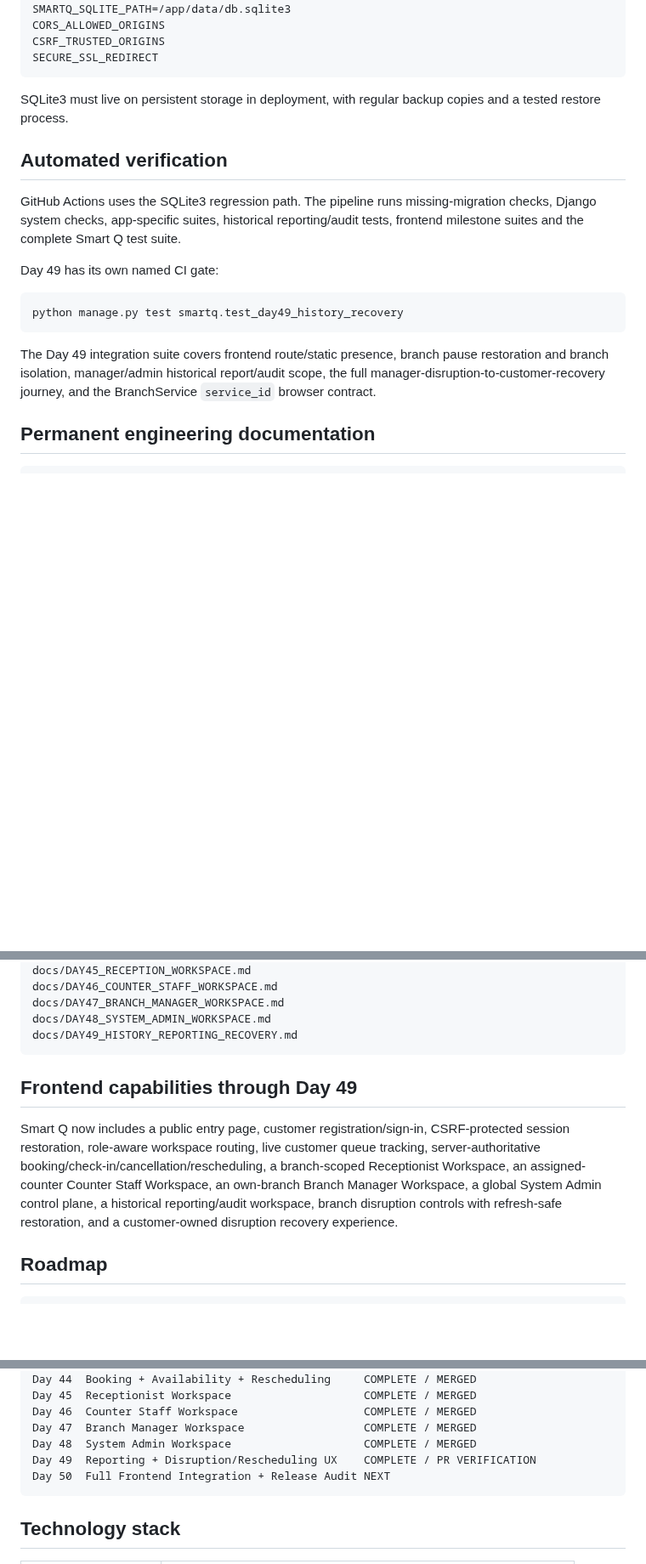
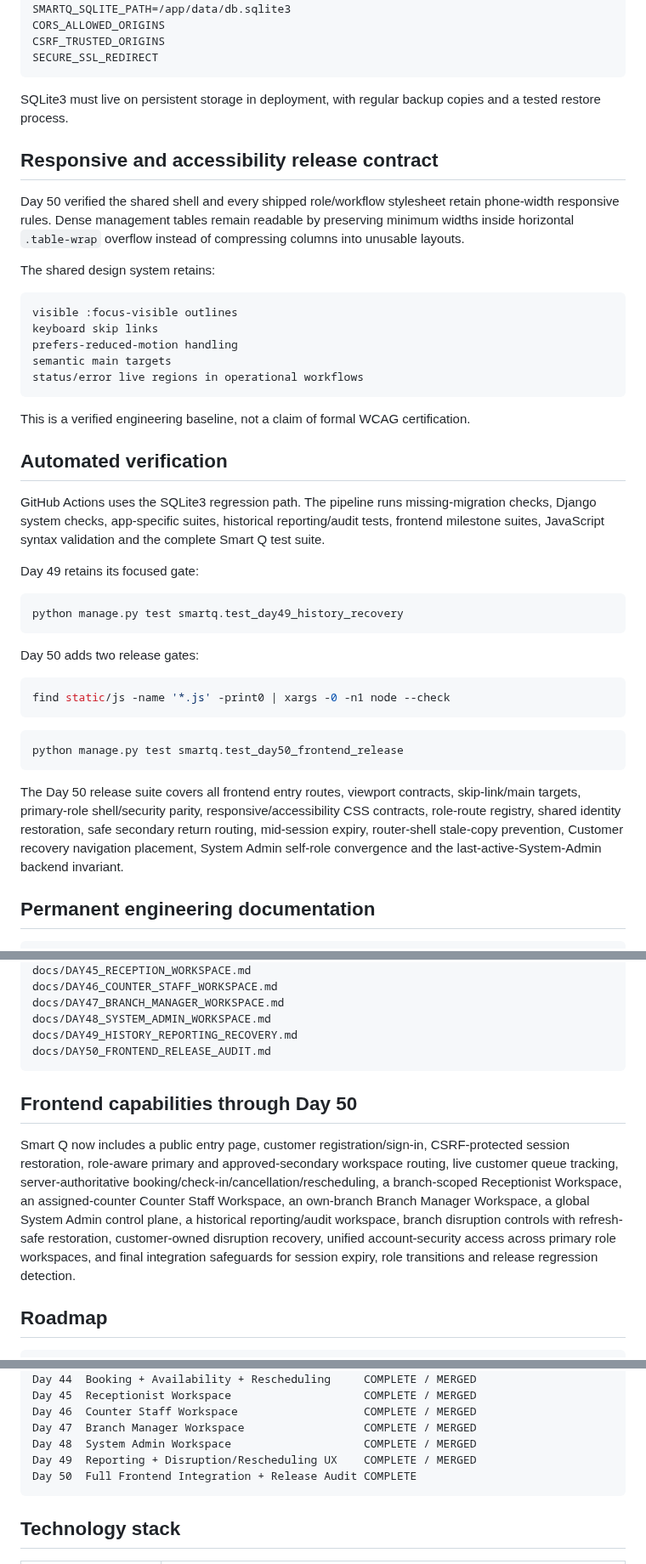
Before and after one commit to Katlegojack/SmartQ, a Markdown page: README.md, 3 parts joined by grey strips. Shown at 85% size. GitHub-like rendering; blank space fills up the shorter version.

Commit message:
Sync README through Day 50 release audit

````diff
--- a/README.md
+++ b/README.md
@@ -372,17 +400,43 @@ SECURE_SSL_REDIRECT
 
 SQLite3 must live on persistent storage in deployment, with regular backup copies and a tested restore process.
 
+## Responsive and accessibility release contract
+
+Day 50 verified the shared shell and every shipped role/workflow stylesheet retain phone-width responsive rules. Dense management tables remain readable by preserving minimum widths inside horizontal `.table-wrap` overflow instead of compressing columns into unusable layouts.
+
+The shared design system retains:
+
+```text
+visible :focus-visible outlines
+keyboard skip links
+prefers-reduced-motion handling
+semantic main targets
+status/error live regions in operational workflows
+```
+
+This is a verified engineering baseline, not a claim of formal WCAG certification.
+
 ## Automated verification
 
-GitHub Actions uses the SQLite3 regression path. The pipeline runs missing-migration checks, Django system checks, app-specific suites, historical reporting/audit tests, frontend milestone suites and the complete Smart Q test suite.
+GitHub Actions uses the SQLite3 regression path. The pipeline runs missing-migration checks, Django system checks, app-specific suites, historical reporting/audit tests, frontend milestone suites, JavaScript syntax validation and the complete Smart Q test suite.
 
-Day 49 has its own named CI gate:
+Day 49 retains its focused gate:
 
 ```powershell
 python manage.py test smartq.test_day49_history_recovery
 ```
 
-The Day 49 integration suite covers frontend route/static presence, branch pause restoration and branch isolation, manager/admin historical report/audit scope, the full manager-disruption-to-customer-recovery journey, and the BranchService `service_id` browser contract.
+Day 50 adds two release gates:
+
+```bash
+find static/js -name '*.js' -print0 | xargs -0 -n1 node --check
+```
+
+```powershell
+python manage.py test smartq.test_day50_frontend_release
+```
+
+The Day 50 release suite covers all frontend entry routes, viewport contracts, skip-link/main targets, primary-role shell/security parity, responsive/accessibility CSS contracts, role-route registry, shared identity restoration, safe secondary return routing, mid-session expiry, router-shell stale-copy prevention, Customer recovery navigation placement, System Admin self-role convergence and the last-active-System-Admin backend invariant.
 
 ## Permanent engineering documentation
 
@@ -409,11 +463,12 @@ docs/DAY46_COUNTER_STAFF_WORKSPACE.md
 docs/DAY47_BRANCH_MANAGER_WORKSPACE.md
 docs/DAY48_SYSTEM_ADMIN_WORKSPACE.md
 docs/DAY49_HISTORY_REPORTING_RECOVERY.md
+docs/DAY50_FRONTEND_RELEASE_AUDIT.md
 ```
 
-## Frontend capabilities through Day 49
+## Frontend capabilities through Day 50
 
-Smart Q now includes a public entry page, customer registration/sign-in, CSRF-protected session restoration, role-aware workspace routing, live customer queue tracking, server-authoritative booking/check-in/cancellation/rescheduling, a branch-scoped Receptionist Workspace, an assigned-counter Counter Staff Workspace, an own-branch Branch Manager Workspace, a global System Admin control plane, a historical reporting/audit workspace, branch disruption controls with refresh-safe restoration, and a customer-owned disruption recovery experience.
+Smart Q now includes a public entry page, customer registration/sign-in, CSRF-protected session restoration, role-aware primary and approved-secondary workspace routing, live customer queue tracking, server-authoritative booking/check-in/cancellation/rescheduling, a branch-scoped Receptionist Workspace, an assigned-counter Counter Staff Workspace, an own-branch Branch Manager Workspace, a global System Admin control plane, a historical reporting/audit workspace, branch disruption controls with refresh-safe restoration, customer-owned disruption recovery, unified account-security access across primary role workspaces, and final integration safeguards for session expiry, role transitions and release regression detection.
 
 ## Roadmap
 
@@ -434,8 +489,8 @@ Day 45  Receptionist Workspace                    COMPLETE / MERGED
 Day 46  Counter Staff Workspace                   COMPLETE / MERGED
 Day 47  Branch Manager Workspace                  COMPLETE / MERGED
 Day 48  System Admin Workspace                    COMPLETE / MERGED
-Day 49  Reporting + Disruption/Rescheduling UX    COMPLETE / PR VERIFICATION
-Day 50  Full Frontend Integration + Release Audit NEXT
+Day 49  Reporting + Disruption/Rescheduling UX    COMPLETE / MERGED
+Day 50  Full Frontend Integration + Release Audit COMPLETE
 ```
 
 ## Technology stack
````
Also changed, not shown: other parts of README.md (+37 -3 lines).
